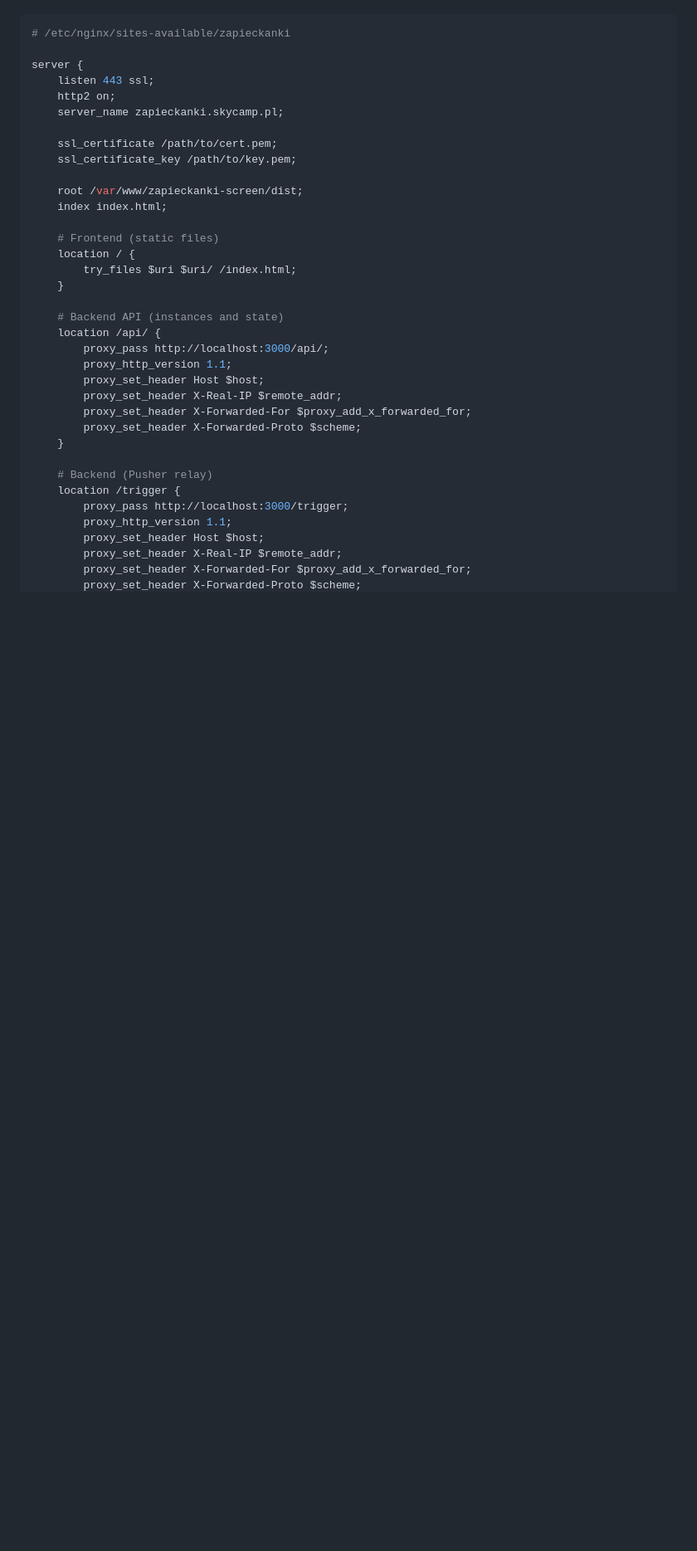
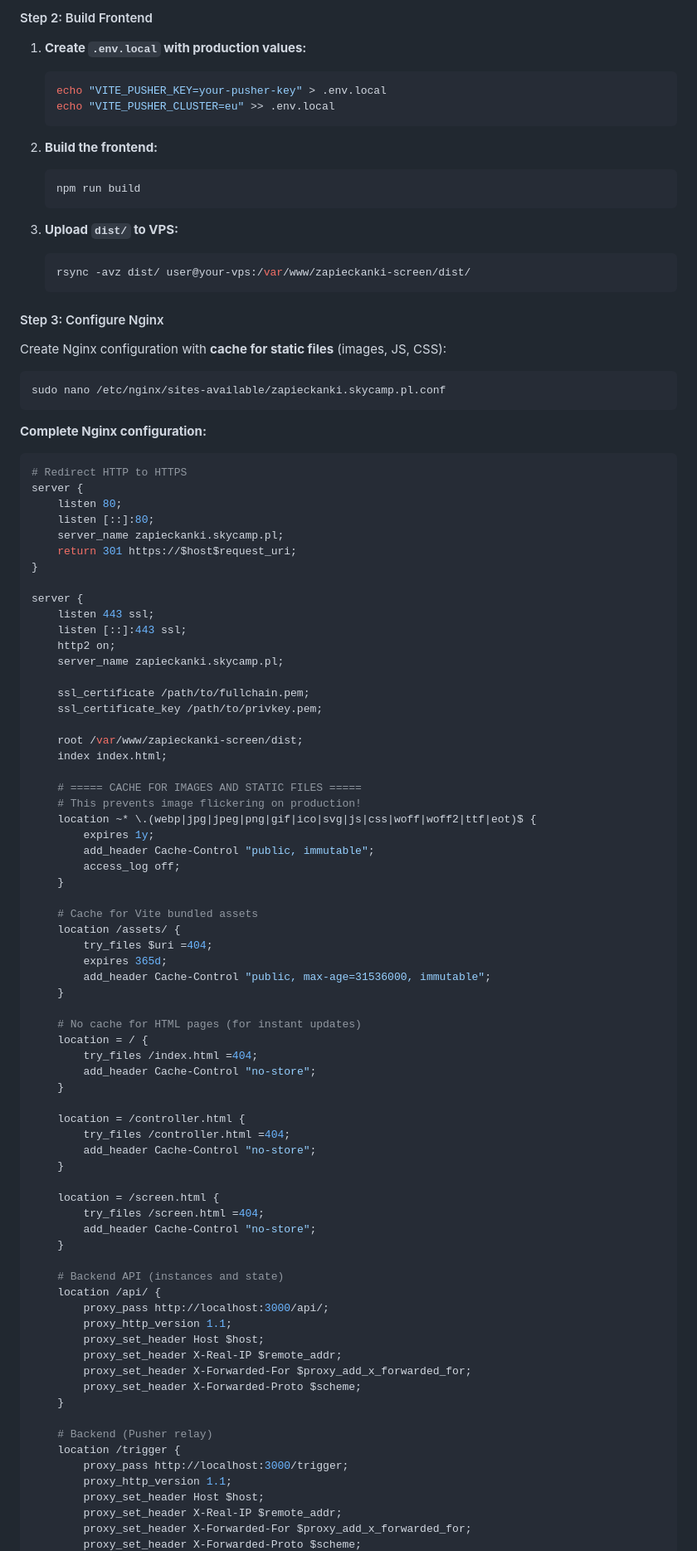
Before and after one commit to sdratwa/zapieckanki-screen, a Markdown page: README.md, the part around one of its changes. Shown at 83% size. Drawn GitHub-style; blank space fills up the shorter version.

````diff
--- a/README.md
+++ b/README.md
@@ -206,21 +291,81 @@ This approach means:
+#### Step 2: Build Frontend
+
+1. **Create `.env.local` with production values:**
+   ```bash
+   echo "VITE_PUSHER_KEY=your-pusher-key" > .env.local
+   echo "VITE_PUSHER_CLUSTER=eu" >> .env.local
+   ```
+
+2. **Build the frontend:**
+   ```bash
+   npm run build
+   ```
+
+3. **Upload `dist/` to VPS:**
+   ```bash
+   rsync -avz dist/ user@your-vps:/var/www/zapieckanki-screen/dist/
+   ```
+
+#### Step 3: Configure Nginx
+
+Create Nginx configuration with **cache for static files** (images, JS, CSS):
+
+```bash
+sudo nano /etc/nginx/sites-available/zapieckanki.skycamp.pl.conf
+```
+
+**Complete Nginx configuration:**
 
 ```nginx
-# /etc/nginx/sites-available/zapieckanki
+# Redirect HTTP to HTTPS
+server {
+    listen 80;
+    listen [::]:80;
+    server_name zapieckanki.skycamp.pl;
+    return 301 https://$host$request_uri;
+}
 
 server {
     listen 443 ssl;
+    listen [::]:443 ssl;
     http2 on;
     server_name zapieckanki.skycamp.pl;
 
-    ssl_certificate /path/to/cert.pem;
-    ssl_certificate_key /path/to/key.pem;
+    ssl_certificate /path/to/fullchain.pem;
+    ssl_certificate_key /path/to/privkey.pem;
 
     root /var/www/zapieckanki-screen/dist;
     index index.html;
 
-    # Frontend (static files)
-    location / {
-        try_files $uri $uri/ /index.html;
+    # ===== CACHE FOR IMAGES AND STATIC FILES =====
+    # This prevents image flickering on production!
+    location ~* \.(webp|jpg|jpeg|png|gif|ico|svg|js|css|woff|woff2|ttf|eot)$ {
+        expires 1y;
+        add_header Cache-Control "public, immutable";
+        access_log off;
+    }
+
+    # Cache for Vite bundled assets
+    location /assets/ {
+        try_files $uri =404;
+        expires 365d;
+        add_header Cache-Control "public, max-age=31536000, immutable";
+    }
+
+    # No cache for HTML pages (for instant updates)
+    location = / {
+        try_files /index.html =404;
+        add_header Cache-Control "no-store";
+    }
+
+    location = /controller.html {
+        try_files /controller.html =404;
+        add_header Cache-Control "no-store";
+    }
+
+    location = /screen.html {
+        try_files /screen.html =404;
+        add_header Cache-Control "no-store";
     }
 
     # Backend API (instances and state)
````
Also changed, not shown: other parts of README.md (+119 -29 lines).
